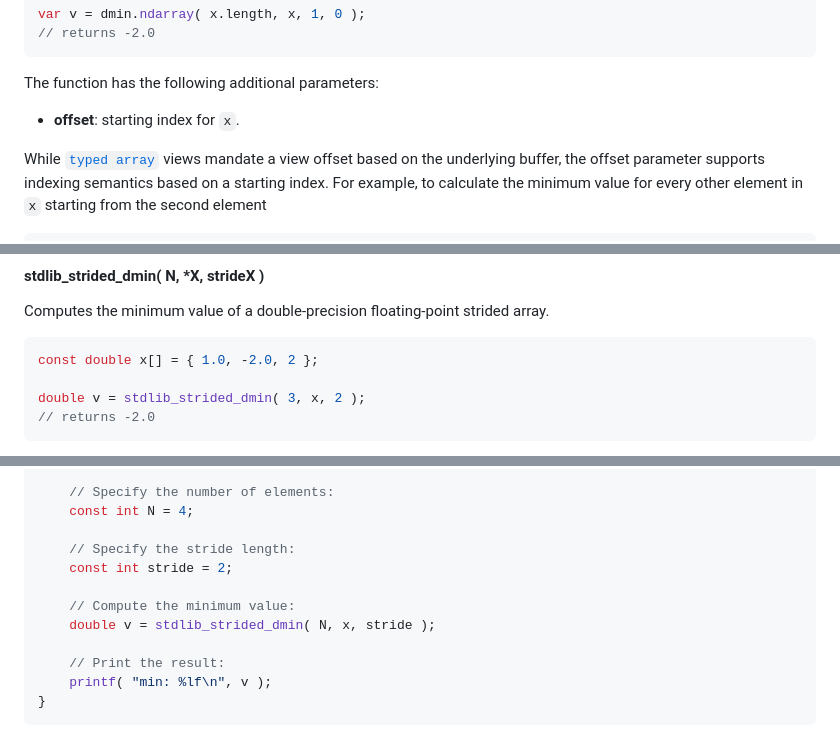
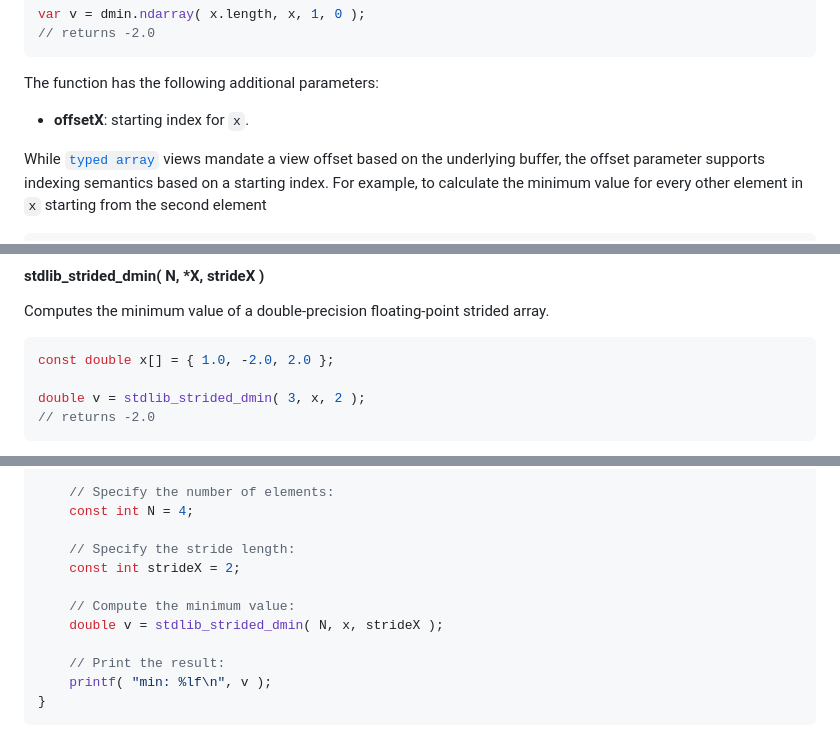
Before and after one commit to stdlib-js/stats-base-dmin, a Markdown page: README.md, 3 parts joined by grey strips. GitHub-like rendering.

````diff
--- a/README.md
+++ b/README.md
@@ -128,7 +128,7 @@ var v = dmin.ndarray( x.length, x, 1, 0 );
 
 The function has the following additional parameters:
 
--   **offset**: starting index for `x`.
+-   **offsetX**: starting index for `x`.
 
 While [`typed array`][mdn-typed-array] views mandate a view offset based on the underlying buffer, the offset parameter supports indexing semantics based on a starting index. For example, to calculate the minimum value for every other element in `x` starting from the second element
 
@@ -193,7 +193,7 @@ console.log( v );
 Computes the minimum value of a double-precision floating-point strided array.
 
 ```c
-const double x[] = { 1.0, -2.0, 2 };
+const double x[] = { 1.0, -2.0, 2.0 };
 
 double v = stdlib_strided_dmin( 3, x, 2 );
 // returns -2.0
@@ -262,10 +262,10 @@ int main( void ) {
     const int N = 4;
 
     // Specify the stride length:
-    const int stride = 2;
+    const int strideX = 2;
 
     // Compute the minimum value:
-    double v = stdlib_strided_dmin( N, x, stride );
+    double v = stdlib_strided_dmin( N, x, strideX );
 
     // Print the result:
     printf( "min: %lf\n", v );
````
Also changed, not shown: other parts of README.md (+2 -2 lines), CHANGELOG.md (+2 -1 lines).
